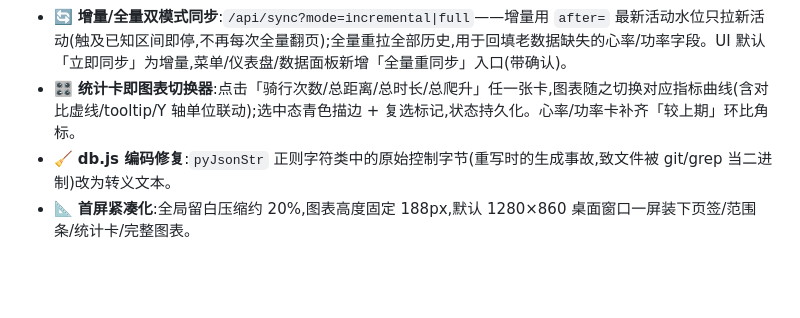
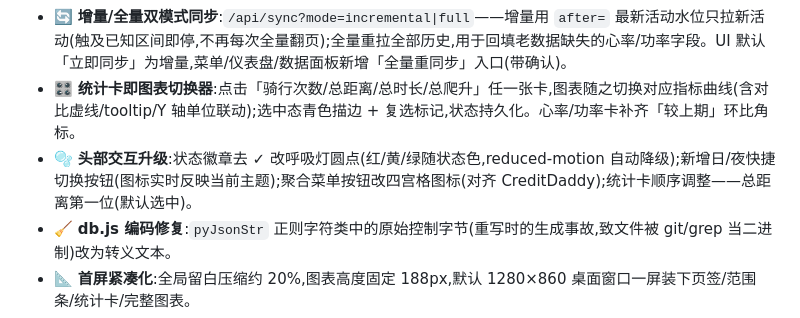
Before and after one commit to techysy/strava-panel, a Markdown page: CHANGELOG.md, the part around the change. GitHub-like rendering; blank space fills up the shorter version.

Commit message:
docs: CHANGELOG 记入头部交互升级(呼吸灯/日夜按钮/四宫格)
Co-Authored-By: Claude Code <noreply@anthropic.com>

```diff
--- a/CHANGELOG.md
+++ b/CHANGELOG.md
@@ -14,6 +14,7 @@
 - ❤️ **心率/功率采集与展示**:`activities` 表新增 4 列(平均/最大心率、平均功率、千卡),老库启动自动 `ALTER` 迁移无缝升级;统计卡新增「平均心率」「平均功率」两张(区间内无数据自动隐藏);最近骑行表新增心率/功率两列。
 - 🔄 **增量/全量双模式同步**:`/api/sync?mode=incremental|full`——增量用 `after=` 最新活动水位只拉新活动(触及已知区间即停,不再每次全量翻页);全量重拉全部历史,用于回填老数据缺失的心率/功率字段。UI 默认「立即同步」为增量,菜单/仪表盘/数据面板新增「全量重同步」入口(带确认)。
 - 🎛️ **统计卡即图表切换器**:点击「骑行次数/总距离/总时长/总爬升」任一张卡,图表随之切换对应指标曲线(含对比虚线/tooltip/Y 轴单位联动);选中态青色描边 + 复选标记,状态持久化。心率/功率卡补齐「较上期」环比角标。
+- 🫧 **头部交互升级**:状态徽章去 ✓ 改呼吸灯圆点(红/黄/绿随状态色,reduced-motion 自动降级);新增日/夜快捷切换按钮(图标实时反映当前主题);聚合菜单按钮改四宫格图标(对齐 CreditDaddy);统计卡顺序调整——总距离第一位(默认选中)。
 - 🧹 **db.js 编码修复**:`pyJsonStr` 正则字符类中的原始控制字节(重写时的生成事故,致文件被 git/grep 当二进制)改为转义文本。
 - 📐 **首屏紧凑化**:全局留白压缩约 20%,图表高度固定 188px,默认 1280×860 桌面窗口一屏装下页签/范围条/统计卡/完整图表。
 - 📏 **图表加高 + 品牌区间距**:图表高度 188→300px 填满面板;品牌区与页签导航间距 12→26px,层次更分明。
```
